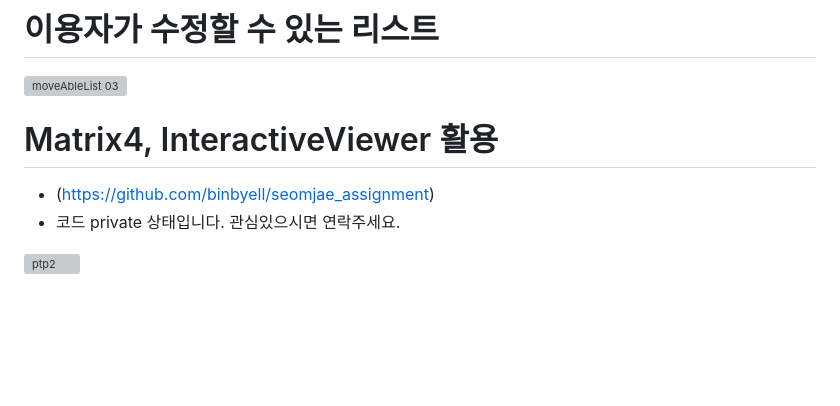
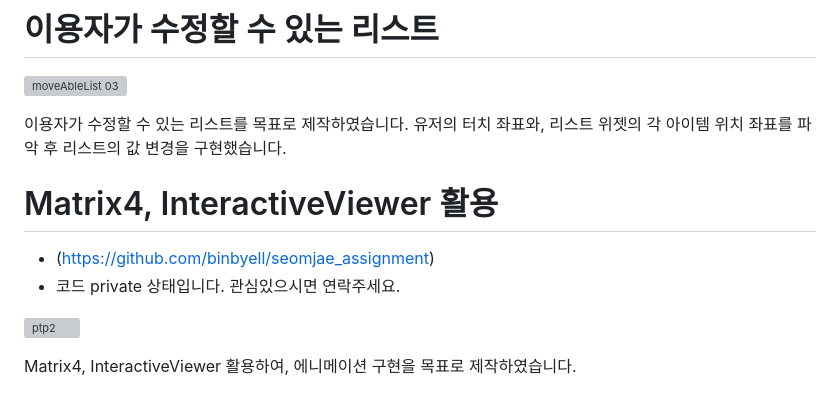
Before and after one commit to binbyell/ptp2, a Markdown page: README.md, the part around the change. Rendered like a GitHub page; blank space fills up the shorter version; grey boxes are pictures that could not be loaded.

```diff
--- a/README.md
+++ b/README.md
@@ -115,8 +115,14 @@ flutter의 window 빌드 기능을 통해 별도로 구현하였습니다.
 # 이용자가 수정할 수 있는 리스트
 ![moveAbleList 03](https://github.com/binbyell/ptp2/assets/101085803/e58550c4-227c-4421-ac30-c76da3424825)
 
+이용자가 수정할 수 있는 리스트를 목표로 제작하였습니다.
+유저의 터치 좌표와, 리스트 위젯의 각 아이템 위치 좌표를 파악 후 리스트의 값 변경을 구현했습니다.
+
+
 # Matrix4, InteractiveViewer 활용
 - (https://github.com/binbyell/seomjae_assignment)
 - 코드 private 상태입니다. 관심있으시면 연락주세요.
 
 ![ptp2](https://github.com/binbyell/ptp2/assets/101085803/f4811528-764a-493c-b51e-22b6657104a3)
+
+Matrix4, InteractiveViewer 활용하여, 에니메이션 구현을 목표로 제작하였습니다.
```
